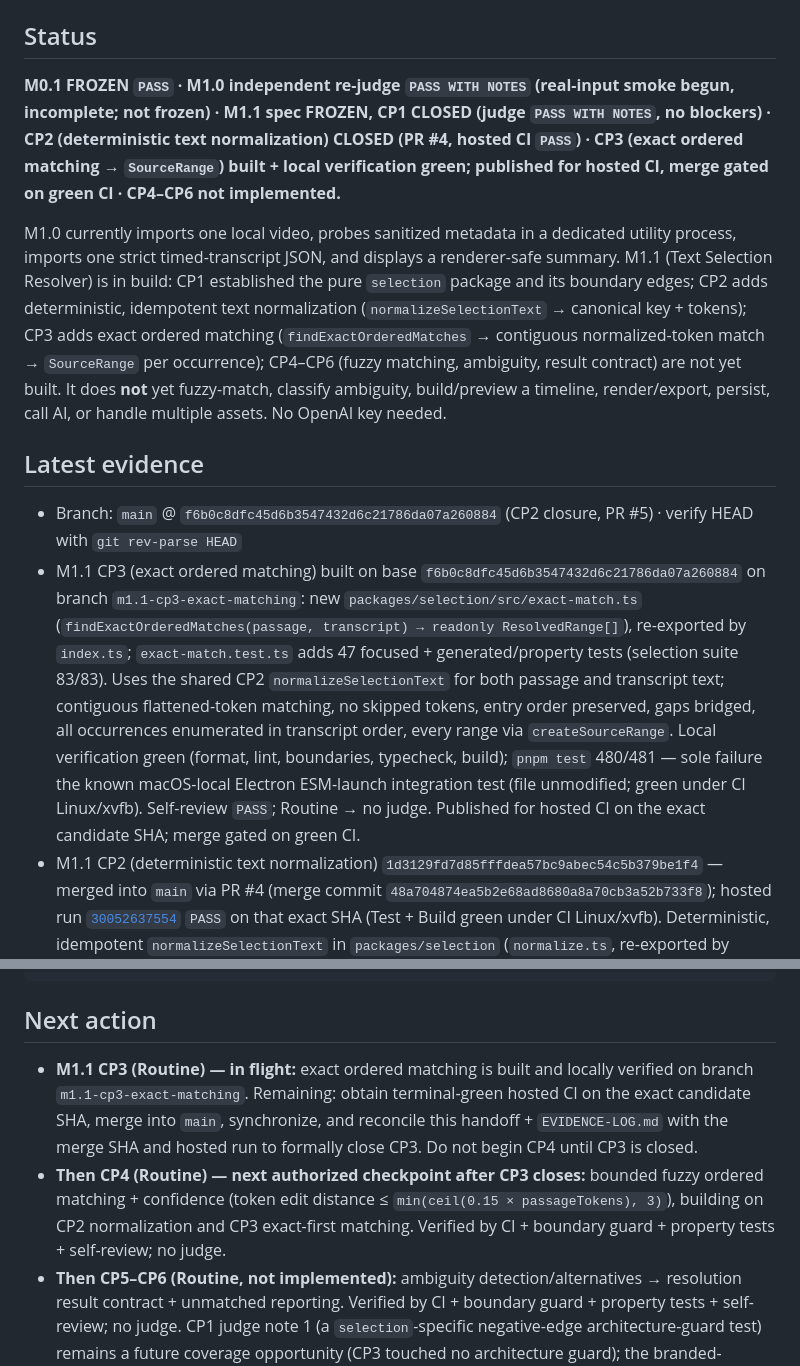
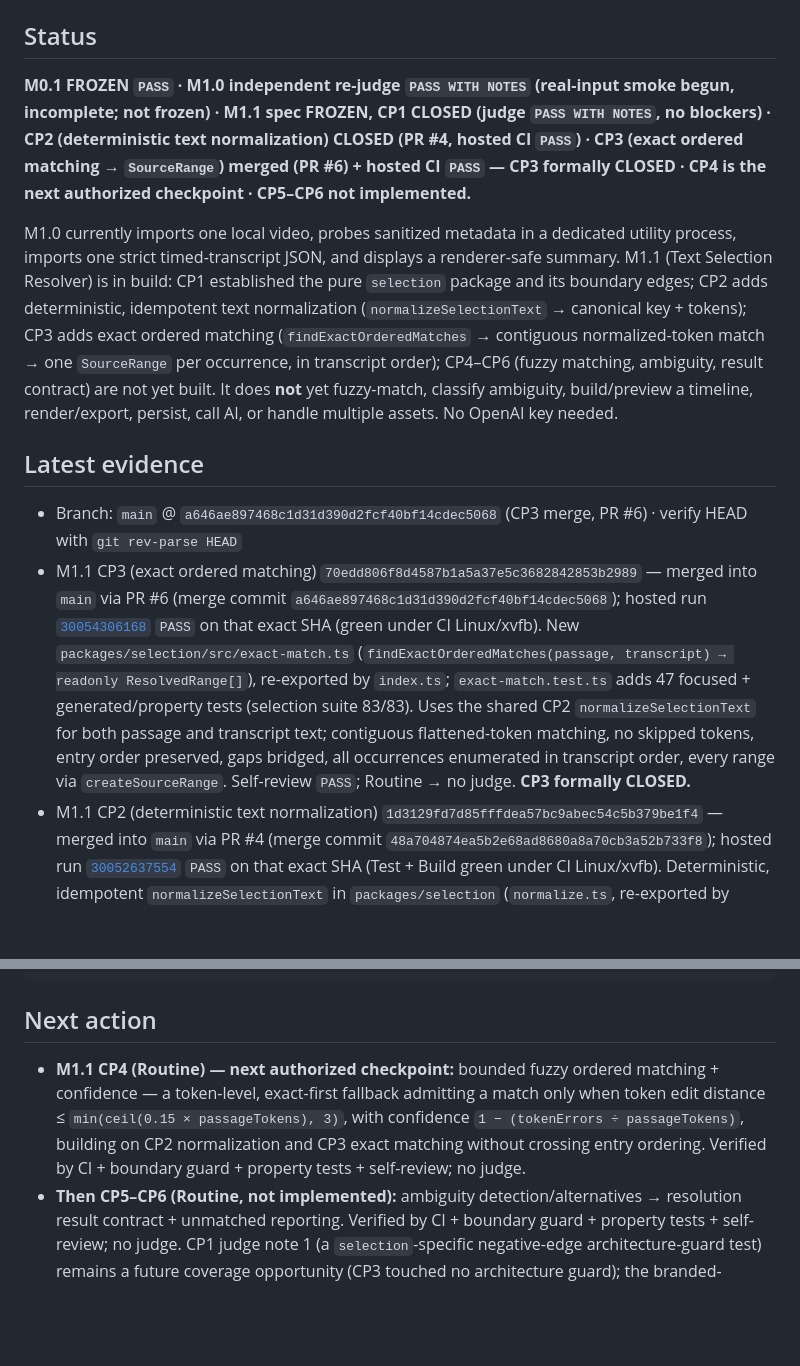
Before and after one commit to alessandrolorenz/video-creator, a Markdown page: docs/PROJECT-STATE.md, 2 parts joined by grey strips. Drawn GitHub-style; blank space fills up the shorter version.

Commit message:
docs: reconcile M1.1 CP3 merge and formally close CP3
Record CP3 (exact ordered matching) candidate 70edd80, hosted run
30054306168 PASS on that exact SHA, and merge commit a646ae8 (PR #6);
mark CP3 formally CLOSED and set CP4 (bounded fuzzy matching) as the
next authorized checkpoint.

Co-Authored-By: Claude Opus 4.8 <noreply@anthropic.com>

```diff
--- a/docs/PROJECT-STATE.md
+++ b/docs/PROJECT-STATE.md
@@ -6,14 +6,14 @@ The single live handoff: current gate, next authorized action, and the latest ev
 
 ## Status
 
-**M0.1 FROZEN `PASS` · M1.0 independent re-judge `PASS WITH NOTES` (real-input smoke begun, incomplete; not frozen) · M1.1 spec FROZEN, CP1 CLOSED (judge `PASS WITH NOTES`, no blockers) · CP2 (deterministic text normalization) CLOSED (PR #4, hosted CI `PASS`) · CP3 (exact ordered matching → `SourceRange`) built + local verification green; published for hosted CI, merge gated on green CI · CP4–CP6 not implemented.**
+**M0.1 FROZEN `PASS` · M1.0 independent re-judge `PASS WITH NOTES` (real-input smoke begun, incomplete; not frozen) · M1.1 spec FROZEN, CP1 CLOSED (judge `PASS WITH NOTES`, no blockers) · CP2 (deterministic text normalization) CLOSED (PR #4, hosted CI `PASS`) · CP3 (exact ordered matching → `SourceRange`) merged (PR #6) + hosted CI `PASS` — CP3 formally CLOSED · CP4 is the next authorized checkpoint · CP5–CP6 not implemented.**
 
-M1.0 currently imports one local video, probes sanitized metadata in a dedicated utility process, imports one strict timed-transcript JSON, and displays a renderer-safe summary. M1.1 (Text Selection Resolver) is in build: CP1 established the pure `selection` package and its boundary edges; CP2 adds deterministic, idempotent text normalization (`normalizeSelectionText` → canonical key + tokens); CP3 adds exact ordered matching (`findExactOrderedMatches` → contiguous normalized-token match → `SourceRange` per occurrence); CP4–CP6 (fuzzy matching, ambiguity, result contract) are not yet built. It does **not** yet fuzzy-match, classify ambiguity, build/preview a timeline, render/export, persist, call AI, or handle multiple assets. No OpenAI key needed.
+M1.0 currently imports one local video, probes sanitized metadata in a dedicated utility process, imports one strict timed-transcript JSON, and displays a renderer-safe summary. M1.1 (Text Selection Resolver) is in build: CP1 established the pure `selection` package and its boundary edges; CP2 adds deterministic, idempotent text normalization (`normalizeSelectionText` → canonical key + tokens); CP3 adds exact ordered matching (`findExactOrderedMatches` → contiguous normalized-token match → one `SourceRange` per occurrence, in transcript order); CP4–CP6 (fuzzy matching, ambiguity, result contract) are not yet built. It does **not** yet fuzzy-match, classify ambiguity, build/preview a timeline, render/export, persist, call AI, or handle multiple assets. No OpenAI key needed.
 
 ## Latest evidence
 
-- Branch: `main` @ `f6b0c8dfc45d6b3547432d6c21786da07a260884` (CP2 closure, PR #5) · verify HEAD with `git rev-parse HEAD`
-- M1.1 CP3 (exact ordered matching) built on base `f6b0c8dfc45d6b3547432d6c21786da07a260884` on branch `m1.1-cp3-exact-matching`: new `packages/selection/src/exact-match.ts` (`findExactOrderedMatches(passage, transcript) → readonly ResolvedRange[]`), re-exported by `index.ts`; `exact-match.test.ts` adds 47 focused + generated/property tests (selection suite 83/83). Uses the shared CP2 `normalizeSelectionText` for both passage and transcript text; contiguous flattened-token matching, no skipped tokens, entry order preserved, gaps bridged, all occurrences enumerated in transcript order, every range via `createSourceRange`. Local verification green (format, lint, boundaries, typecheck, build); `pnpm test` 480/481 — sole failure the known macOS-local Electron ESM-launch integration test (file unmodified; green under CI Linux/xvfb). Self-review `PASS`; Routine → no judge. Published for hosted CI on the exact candidate SHA; merge gated on green CI.
+- Branch: `main` @ `a646ae897468c1d31d390d2fcf40bf14cdec5068` (CP3 merge, PR #6) · verify HEAD with `git rev-parse HEAD`
+- M1.1 CP3 (exact ordered matching) `70edd806f8d4587b1a5a37e5c3682842853b2989` — merged into `main` via PR #6 (merge commit `a646ae897468c1d31d390d2fcf40bf14cdec5068`); hosted run [`30054306168`](https://github.com/alessandrolorenz/video-creator/actions/runs/30054306168) `PASS` on that exact SHA (green under CI Linux/xvfb). New `packages/selection/src/exact-match.ts` (`findExactOrderedMatches(passage, transcript) → readonly ResolvedRange[]`), re-exported by `index.ts`; `exact-match.test.ts` adds 47 focused + generated/property tests (selection suite 83/83). Uses the shared CP2 `normalizeSelectionText` for both passage and transcript text; contiguous flattened-token matching, no skipped tokens, entry order preserved, gaps bridged, all occurrences enumerated in transcript order, every range via `createSourceRange`. Self-review `PASS`; Routine → no judge. **CP3 formally CLOSED.**
 - M1.1 CP2 (deterministic text normalization) `1d3129fd7d85fffdea57bc9abec54c5b379be1f4` — merged into `main` via PR #4 (merge commit `48a704874ea5b2e68ad8680a8a70cb3a52b733f8`); hosted run [`30052637554`](https://github.com/alessandrolorenz/video-creator/actions/runs/30052637554) `PASS` on that exact SHA (Test + Build green under CI Linux/xvfb). Deterministic, idempotent `normalizeSelectionText` in `packages/selection` (`normalize.ts`, re-exported by `index.ts`); 30 new focused + generated-corpus tests. Self-review `PASS`; Routine → no judge. **CP2 formally CLOSED.**
 - M1.1 CP1 `9d25cf41bb8d2add3bbf072fa4787ec162ca57e4` — merged into `main` via PR #1; hosted run [`30046862994`](https://github.com/alessandrolorenz/video-creator/actions/runs/30046862994) `PASS` on that exact SHA. Diff-scoped independent judge (product-owner-supplied report over base `6e7b465`..candidate `9d25cf4`) → **`PASS WITH NOTES`, no blocking findings**. **CP1 formally CLOSED.**
 - M1.0 re-judge candidate `f044b8ddd7b52768086935601c3c40517b906d1a` — hosted run [`29961604142`](https://github.com/alessandrolorenz/video-creator/actions/runs/29961604142) `PASS` (35 files / 398 tests) — independent re-judge `PASS WITH NOTES`, no blockers.
@@ -27,8 +27,7 @@ pnpm doctor && git status -sb && git rev-parse HEAD && gh run list --branch main
 
 ## Next action
 
-- **M1.1 CP3 (Routine) — in flight:** exact ordered matching is built and locally verified on branch `m1.1-cp3-exact-matching`. Remaining: obtain terminal-green hosted CI on the exact candidate SHA, merge into `main`, synchronize, and reconcile this handoff + `EVIDENCE-LOG.md` with the merge SHA and hosted run to formally close CP3. Do not begin CP4 until CP3 is closed.
-- **Then CP4 (Routine) — next authorized checkpoint after CP3 closes:** bounded fuzzy ordered matching + confidence (token edit distance ≤ `min(ceil(0.15 × passageTokens), 3)`), building on CP2 normalization and CP3 exact-first matching. Verified by CI + boundary guard + property tests + self-review; no judge.
+- **M1.1 CP4 (Routine) — next authorized checkpoint:** bounded fuzzy ordered matching + confidence — a token-level, exact-first fallback admitting a match only when token edit distance ≤ `min(ceil(0.15 × passageTokens), 3)`, with confidence `1 − (tokenErrors ÷ passageTokens)`, building on CP2 normalization and CP3 exact matching without crossing entry ordering. Verified by CI + boundary guard + property tests + self-review; no judge.
 - **Then CP5–CP6 (Routine, not implemented):** ambiguity detection/alternatives → resolution result contract + unmatched reporting. Verified by CI + boundary guard + property tests + self-review; no judge. CP1 judge note 1 (a `selection`-specific negative-edge architecture-guard test) remains a future coverage opportunity (CP3 touched no architecture guard); the branded-`Confidence` note stays deferred to the resolver-result contract (CP6).
 
 Track A (M1.0 freeze) remains open and independent. Real-input manual smoke has **begun** (owner-run): the media selection + probe path reached the renderer with sanitized metadata for one MP4. It is **incomplete** — the remaining checklist items (direct `ffprobe` comparison, transcript import, malformed/overlapping/out-of-bounds handling, cancellation, replacement invalidation, DevTools privacy, process cleanup, source immutability, regression absence) are still `PENDING MANUAL OBSERVATION`. Do not request M1.0 freeze until they are recorded.
```
Also changed, not shown: docs/EVIDENCE-LOG.md (+1 -0 lines).
